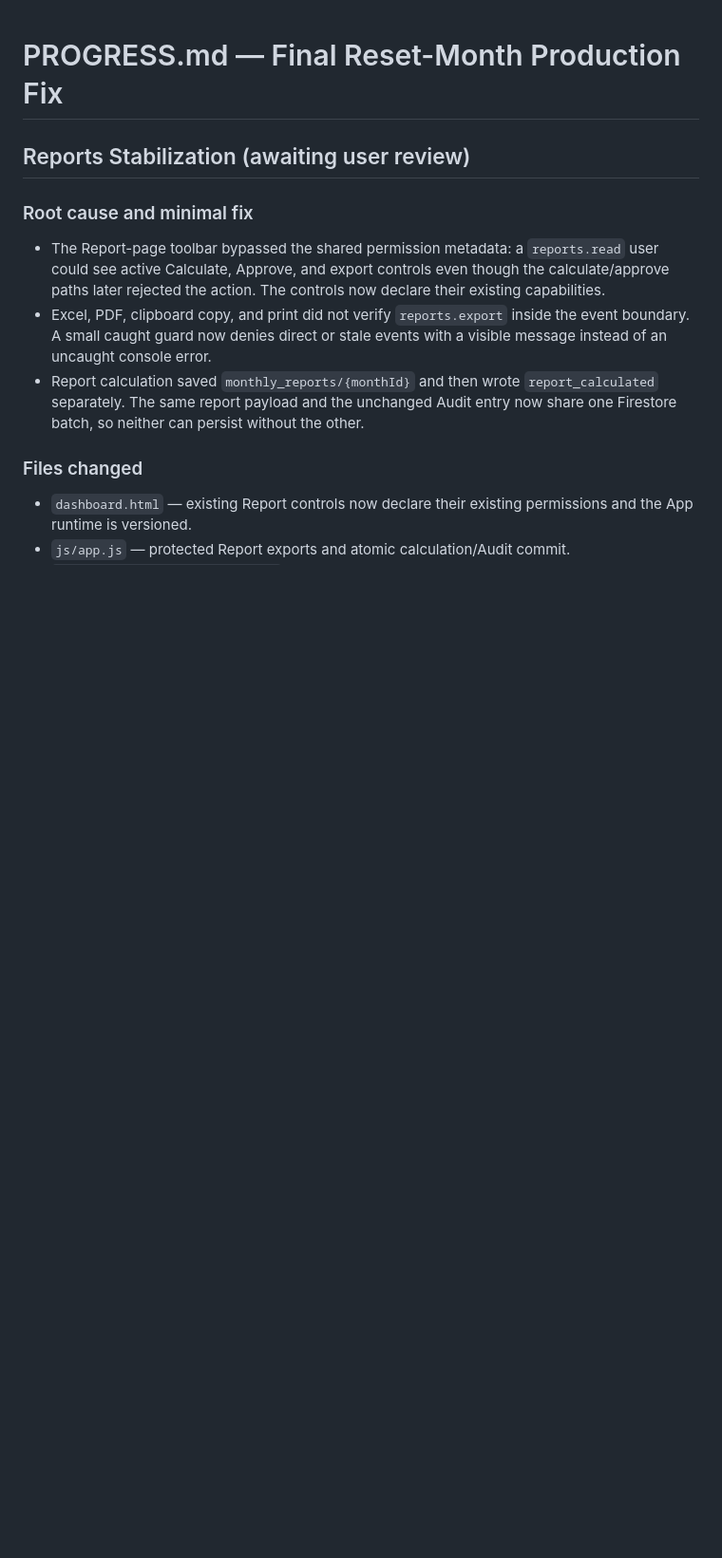
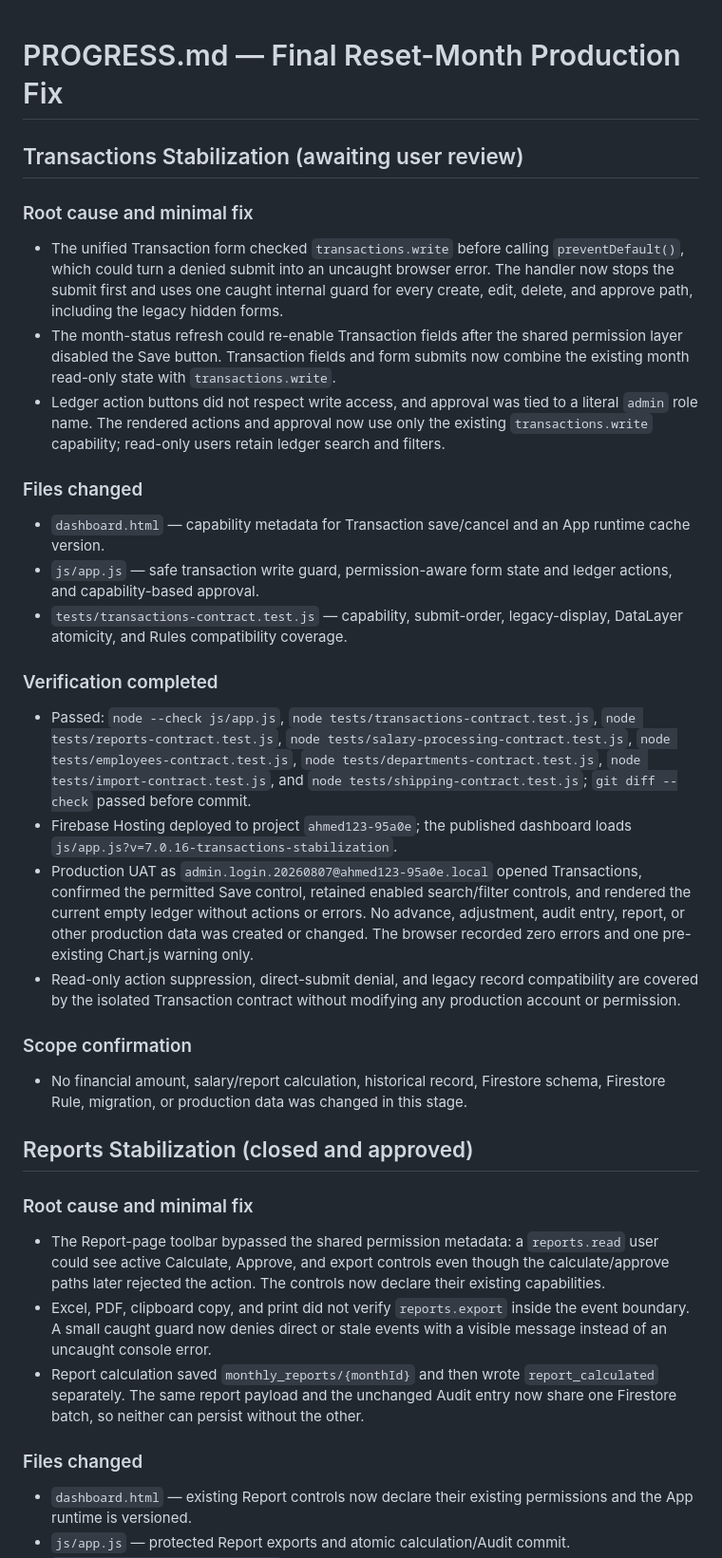
Before and after one commit to Ahmdrmdan/moderator-salary-system66666666, a Markdown page: PROGRESS.md, the part around the change. Shown at 95% size. GitHub-like rendering; blank space fills up the shorter version.

Commit message:
Document transaction stabilization UAT

```diff
--- a/PROGRESS.md
+++ b/PROGRESS.md
@@ -1,6 +1,31 @@
 # PROGRESS.md — Final Reset-Month Production Fix
 
-## Reports Stabilization (awaiting user review)
+## Transactions Stabilization (awaiting user review)
+
+### Root cause and minimal fix
+
+- The unified Transaction form checked `transactions.write` before calling `preventDefault()`, which could turn a denied submit into an uncaught browser error. The handler now stops the submit first and uses one caught internal guard for every create, edit, delete, and approve path, including the legacy hidden forms.
+- The month-status refresh could re-enable Transaction fields after the shared permission layer disabled the Save button. Transaction fields and form submits now combine the existing month read-only state with `transactions.write`.
+- Ledger action buttons did not respect write access, and approval was tied to a literal `admin` role name. The rendered actions and approval now use only the existing `transactions.write` capability; read-only users retain ledger search and filters.
+
+### Files changed
+
+- `dashboard.html` — capability metadata for Transaction save/cancel and an App runtime cache version.
+- `js/app.js` — safe transaction write guard, permission-aware form state and ledger actions, and capability-based approval.
+- `tests/transactions-contract.test.js` — capability, submit-order, legacy-display, DataLayer atomicity, and Rules compatibility coverage.
+
+### Verification completed
+
+- Passed: `node --check js/app.js`, `node tests/transactions-contract.test.js`, `node tests/reports-contract.test.js`, `node tests/salary-processing-contract.test.js`, `node tests/employees-contract.test.js`, `node tests/departments-contract.test.js`, `node tests/import-contract.test.js`, and `node tests/shipping-contract.test.js`; `git diff --check` passed before commit.
+- Firebase Hosting deployed to project `ahmed123-95a0e`; the published dashboard loads `js/app.js?v=7.0.16-transactions-stabilization`.
+- Production UAT as `admin.login.20260807@ahmed123-95a0e.local` opened Transactions, confirmed the permitted Save control, retained enabled search/filter controls, and rendered the current empty ledger without actions or errors. No advance, adjustment, audit entry, report, or other production data was created or changed. The browser recorded zero errors and one pre-existing Chart.js warning only.
+- Read-only action suppression, direct-submit denial, and legacy record compatibility are covered by the isolated Transaction contract without modifying any production account or permission.
+
+### Scope confirmation
+
+- No financial amount, salary/report calculation, historical record, Firestore schema, Firestore Rule, migration, or production data was changed in this stage.
+
+## Reports Stabilization (closed and approved)
 
 ### Root cause and minimal fix
 
```
Also changed, not shown: CHANGELOG.md (+9 -1 lines).
